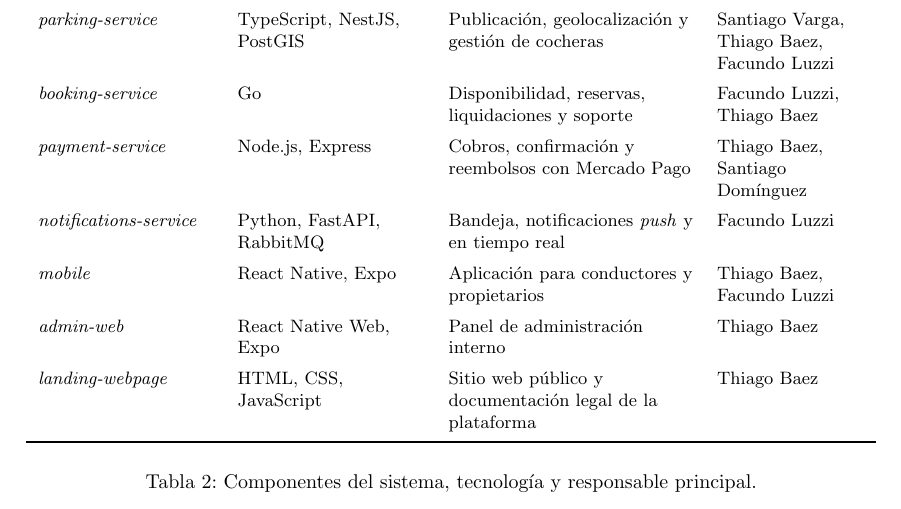
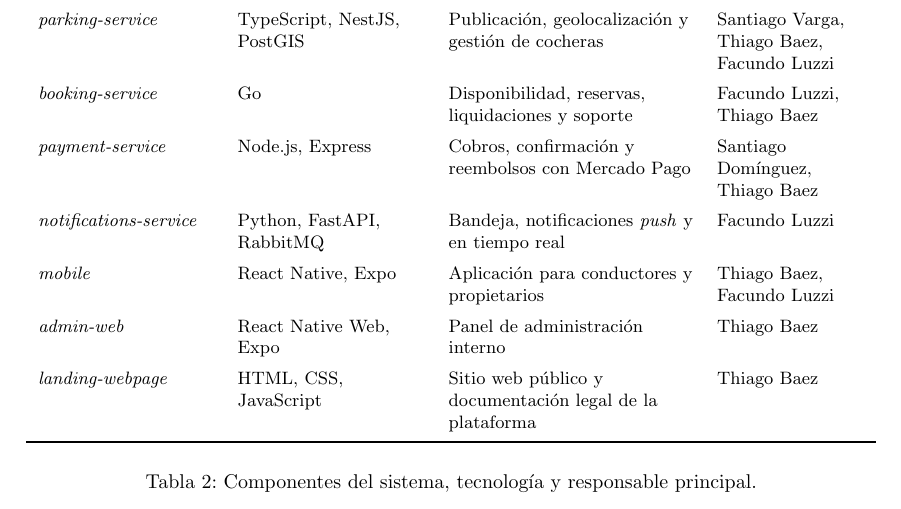
Before and after one commit to ParkLink-AR/Documentacion, a LaTeX document (main.tex, which reads tex/metodologia.tex): part of page 48 of 93, cut so that both start at the same text. Compiled offline with pdfLaTeX.

Commit message:
Update report

```diff
--- a/tex/metodologia.tex
+++ b/tex/metodologia.tex
@@ -18,7 +18,7 @@ Como se detalla en la Sección~\ref{sec:microservicios}, el sistema se dividió
 \textit{auth-service} & Python, FastAPI & Identidad, registro, sesiones y perfil de usuarios & Thiago Baez \\
 \textit{parking-service} & TypeScript, NestJS, PostGIS & Publicación, geolocalización y gestión de cocheras & Santiago Varga, Thiago Baez, Facundo Luzzi \\
 \textit{booking-service} & Go & Disponibilidad, reservas, liquidaciones y soporte & Facundo Luzzi, Thiago Baez \\
-\textit{payment-service} & Node.js, Express & Cobros, confirmación y reembolsos con Mercado Pago & Thiago Baez, Santiago Domínguez \\
+\textit{payment-service} & Node.js, Express & Cobros, confirmación y reembolsos con Mercado Pago & Santiago Domínguez, Thiago Baez \\
 \textit{notifications-service} & Python, FastAPI, RabbitMQ & Bandeja, notificaciones \textit{push} y en tiempo real & Facundo Luzzi \\
 \textit{mobile} & React Native, Expo & Aplicación para conductores y propietarios & Thiago Baez, Facundo Luzzi \\
 \textit{admin-web} & React Native Web, Expo & Panel de administración interno & Thiago Baez \\
```
Also changed, not shown: 1 other file.
